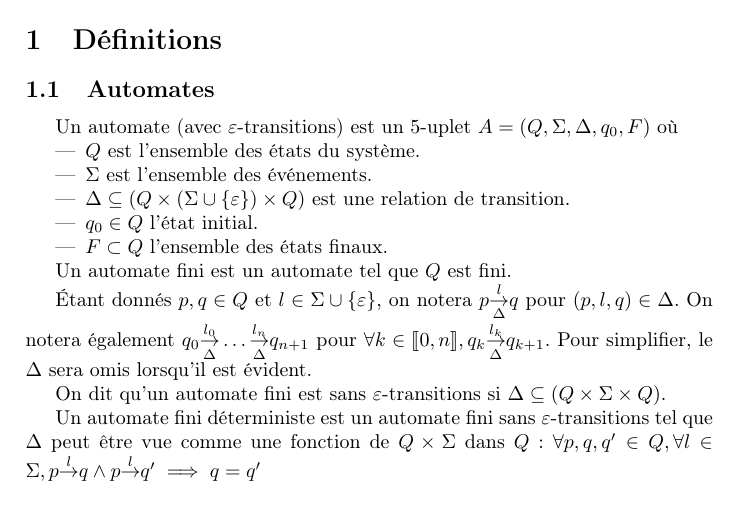
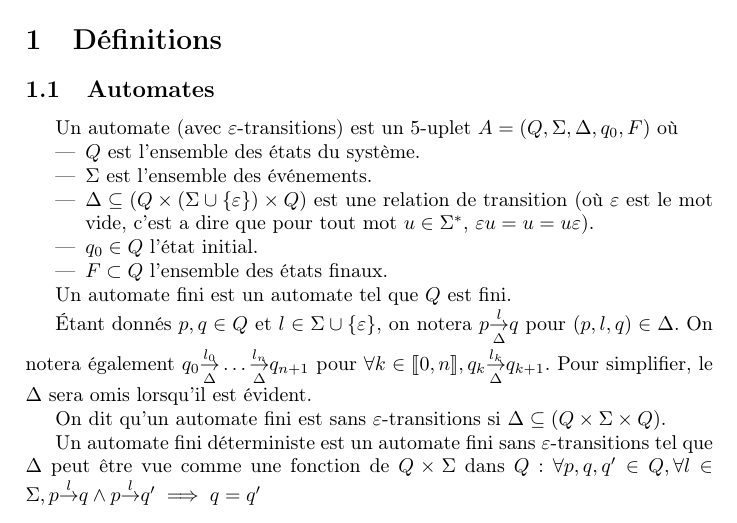
Before and after one commit to xavierm02/Projet-M1, a LaTeX document (main.tex): part of page 1 of 9, cut so that both start at the same text. Compiled offline with pdfLaTeX.

Commit message:
Added epsilon def

```diff
--- a/main.tex
+++ b/main.tex
@@ -40,7 +40,7 @@ Un automate (avec $\varepsilon$-transitions) est un 5-uplet $A = (Q, \Sigma, \De
 \begin{itemize}
 	\item $Q$ est l'ensemble des états du système.
 	\item $\Sigma$ est l'ensemble des événements.
-	\item $\Delta \subseteq (Q \times (\Sigma \cup \{\varepsilon\}) \times Q)$ est une relation de transition.
+	\item $\Delta \subseteq (Q \times (\Sigma \cup \{\varepsilon\}) \times Q)$ est une relation de transition (o\`u $\varepsilon$ est le mot vide, c'est a dire que pour tout mot $u\in\Sigma^*$, $\varepsilon u = u = u\varepsilon$).
 	\item $q_0 \in Q$ l'état initial.
 	\item $F \subset Q$ l'ensemble des \'etats finaux.
 \end{itemize}
```
